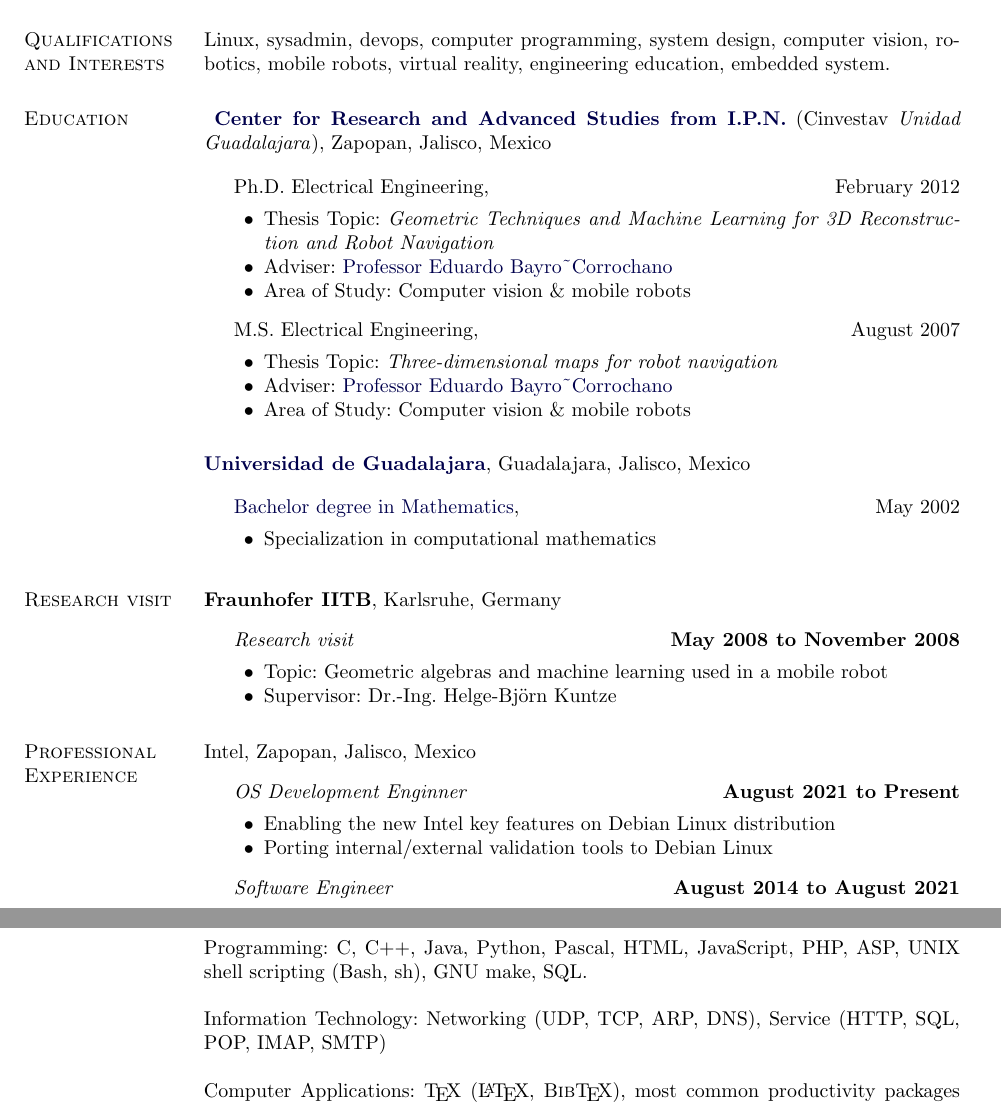
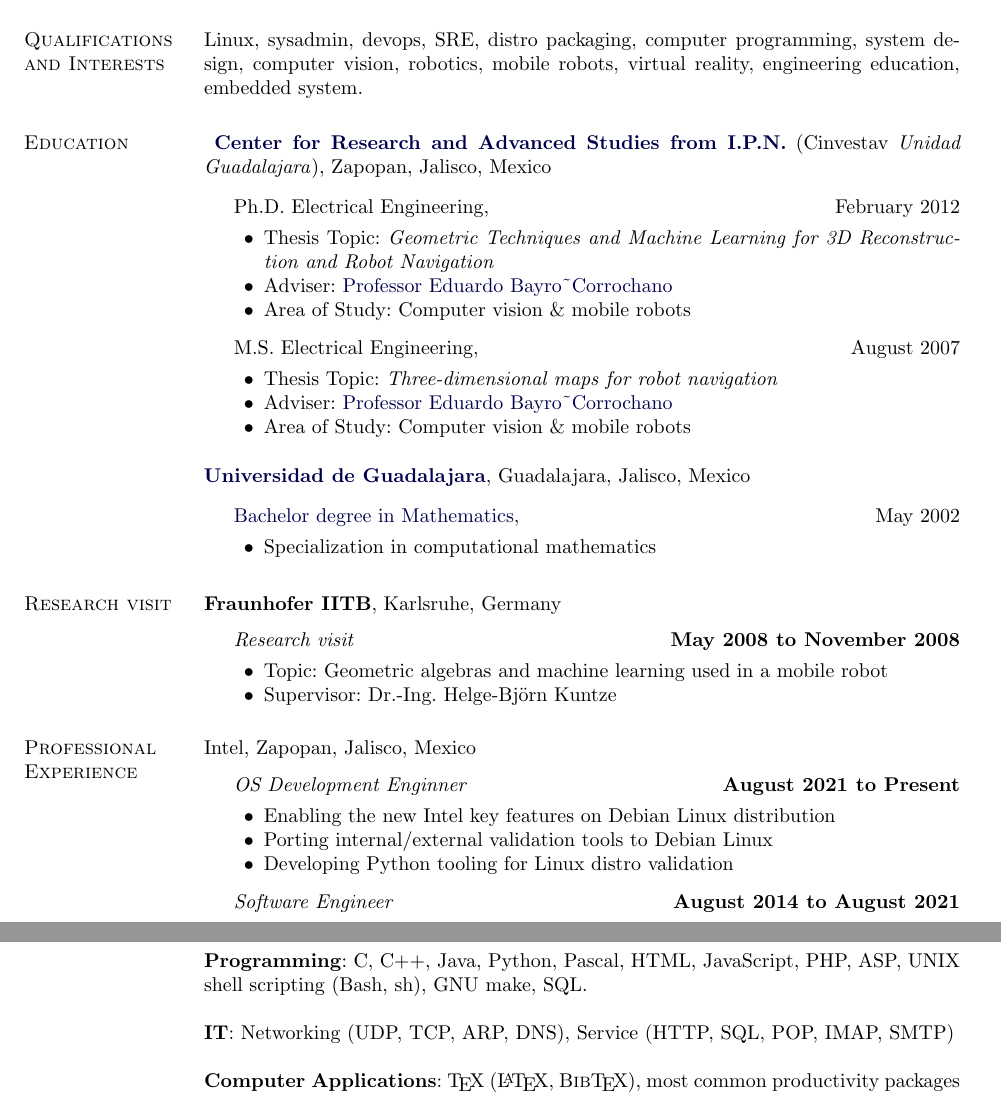
Before and after one commit to miguelinux/cv, a LaTeX document (mbm_en-jobs.tex): two parts of pages 1 and 4 of 5 before the commit and two parts of pages 1 and 2 of 5 after it, joined at a grey line, cut so that both start at the same text. Compiled offline with pdfLaTeX.

Commit message:
minor update

```diff
--- a/mbm_en-jobs.tex
+++ b/mbm_en-jobs.tex
@@ -34,7 +34,8 @@ Zapopan, Jalisco, México  &
 %\section{Research interests}
 \section{Qualifications and Interests}
 %
-Linux, sysadmin, devops,
+Linux, sysadmin, devops, SRE,
+distro packaging,
 computer programming,
 system design,
 computer vision,
@@ -108,6 +109,7 @@ Intel, Zapopan, Jalisco, Mexico
     \begin{innerlist}
       \item Enabling the new Intel key features on Debian Linux distribution
       \item Porting internal/external validation tools to Debian Linux
+      \item Developing Python tooling for Linux distro validation
     \end{innerlist}
 \item[] \textit{Software Engineer}%
     \hfill \textbf{August 2014 to August 2021}
@@ -159,0 +167,14 @@ Sistemas Integrales a la Medida, Zapopan, Jalisco, Mexico
+\blankline
+
+\textbf{Programming}: C, C$+$$+$, Java, Python, Pascal, HTML, JavaScript, PHP, ASP, UNIX
+        shell scripting (Bash, sh), GNU make, SQL.
+
+\blankline
+
+\textbf{IT}: Networking (UDP, TCP, ARP, DNS),
+Service (HTTP, SQL, POP, IMAP, SMTP)
+
+\blankline
+
+\textbf{Computer Applications}: \TeX{} (\LaTeX{}, B\textsc{ib}\TeX{}),
+        most common productivity packages (for Windows, OS X, and Linux
@@ -191,14 +213,0 @@ programming, information technology and Linux
-\blankline
-
-Programming: C, C$+$$+$, Java, Python, Pascal, HTML, JavaScript, PHP, ASP, UNIX
-        shell scripting (Bash, sh), GNU make, SQL.
-
-\blankline
-
-Information Technology: Networking (UDP, TCP, ARP, DNS),
-Service (HTTP, SQL, POP, IMAP, SMTP)
-
-\blankline
-
-Computer Applications: \TeX{} (\LaTeX{}, B\textsc{ib}\TeX{}),
-        most common productivity packages (for Windows, OS X, and Linux
```
Also changed, not shown: mbm_es-academico.tex (+2 -0 lines), mbm_en-jobs.tex (26 more changed lines).
